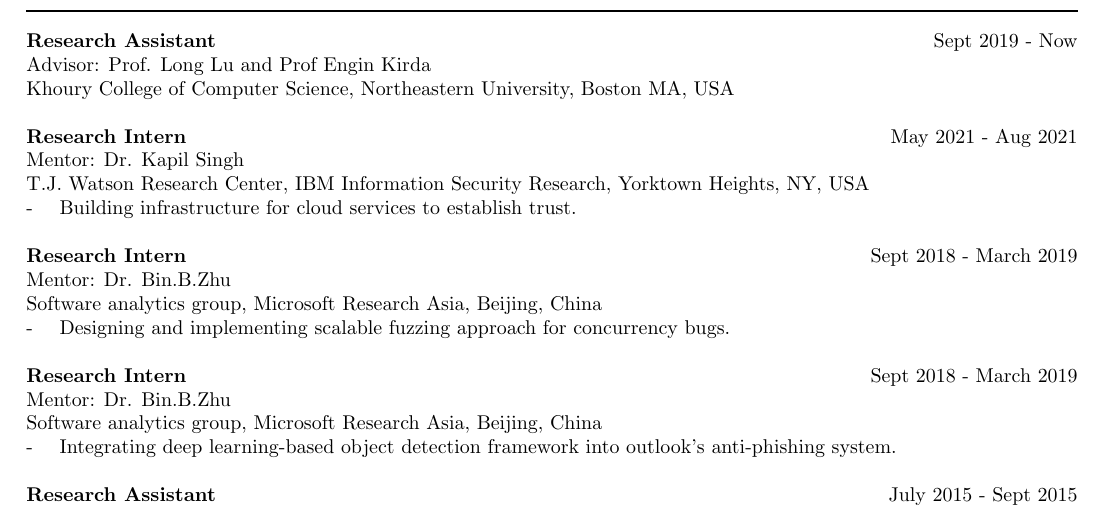
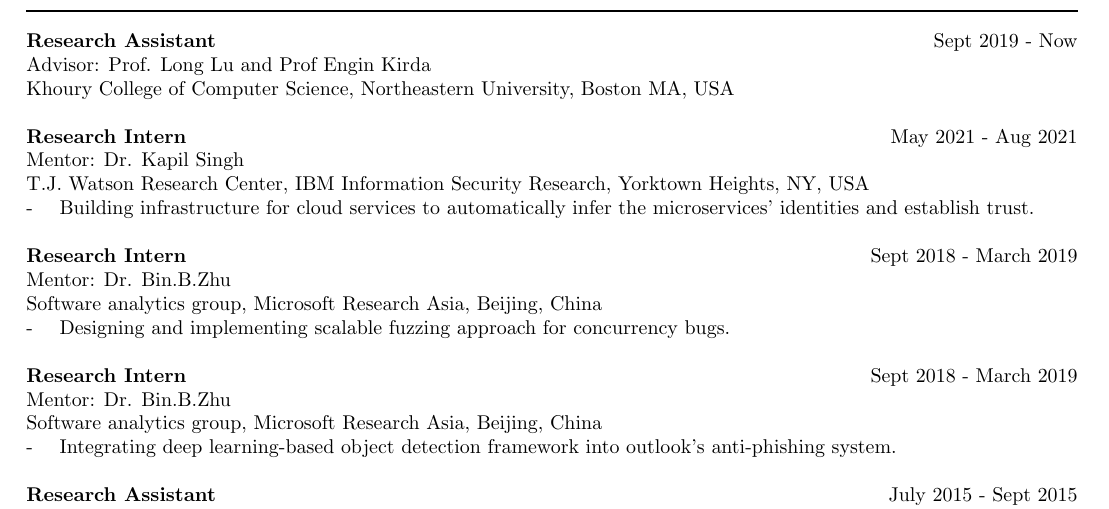
Before and after one commit to Lawliar/CV, a LaTeX CV (cv.tex): part of page 2 of 2, cut so that both start at the same text. Compiled offline with pdfLaTeX.

Commit message:
modify IBM intern description

```diff
--- a/cv.tex
+++ b/cv.tex
@@ -112,7 +112,7 @@
 \raggedright
 Mentor: Dr. Kapil Singh \\
 T.J. Watson Research Center, IBM Information Security Research, Yorktown Heights, NY, USA \\
--\space\space\space\space Building infrastructure for cloud services to establish trust.
+-\space\space\space\space Building infrastructure for cloud services to automatically infer the microservices' identities and establish trust.
 
 \bigbreak
 
```
Also changed, not shown: cv.pdf.
